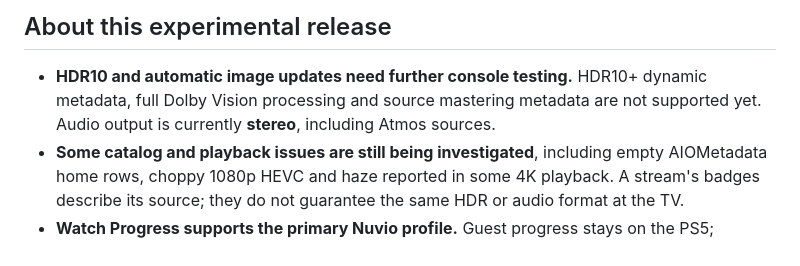
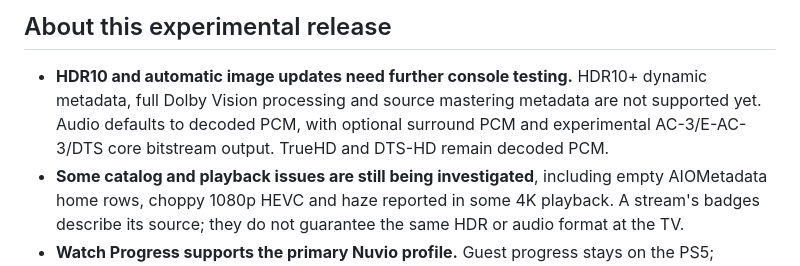
Before and after one commit to HandshakeHackin/Nuvio-maxd-releases, a Markdown page: README.md, the part around the change. Rendered like a GitHub page.

```diff
--- a/README.md
+++ b/README.md
@@ -95,8 +95,8 @@ for refresh controls and offline behavior.
 
 - **HDR10 and automatic image updates need further console testing.** HDR10+
   dynamic metadata, full Dolby Vision processing and source mastering metadata
-  are not supported yet. Audio output is currently **stereo**, including Atmos
-  sources.
+  are not supported yet. Audio defaults to decoded PCM, with optional surround PCM and experimental
+  AC-3/E-AC-3/DTS core bitstream output. TrueHD and DTS-HD remain decoded PCM.
 - **Some catalog and playback issues are still being investigated**, including
   empty AIOMetadata home rows, choppy 1080p HEVC and haze reported in some 4K
   playback. A stream's badges describe its source; they do not guarantee the
```
Also changed, not shown: GPU_RENDERING_REVIEW.md (added, +35 -0 lines), USER_GUIDE.md (+6 -3 lines).
